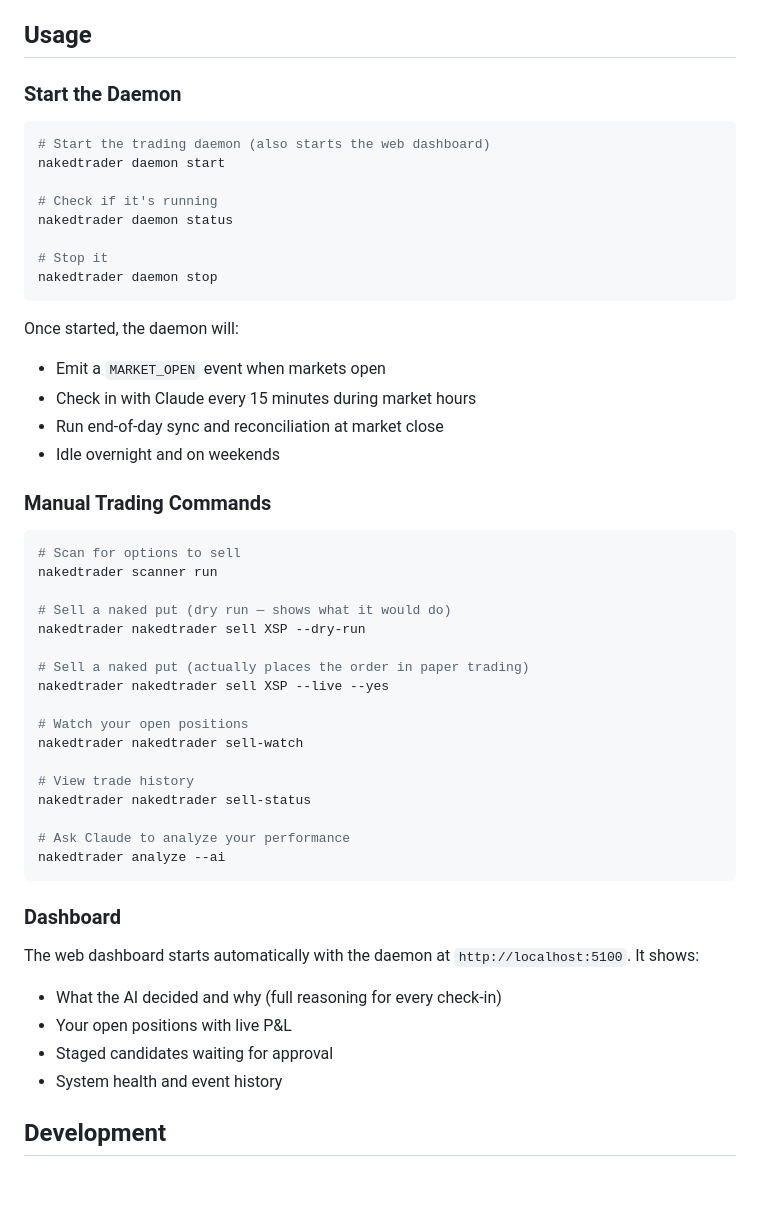
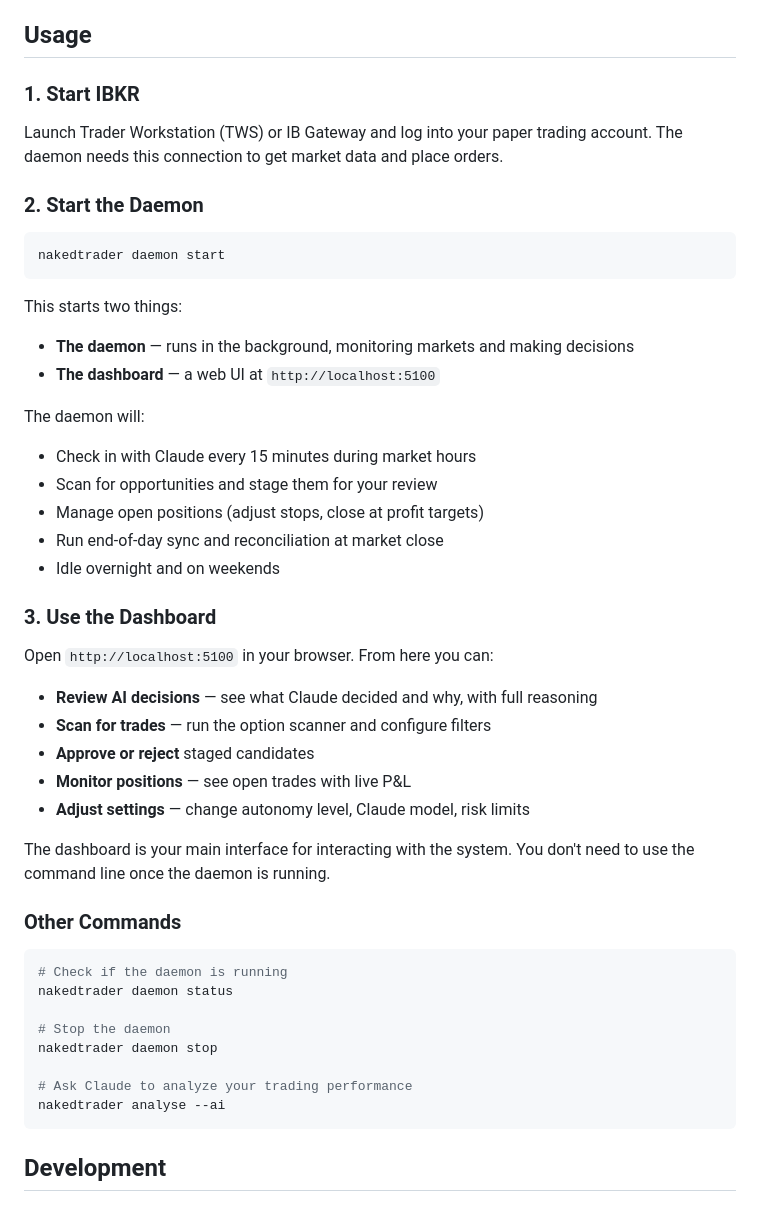
Before and after one commit to axels2025/TAAD, a Markdown page: README.md, the part around the change. Drawn GitHub-style.

Commit message:
Simplify Usage section: daemon + dashboard workflow, remove manual commands
The system is designed for automation. Usage now shows the actual workflow:
start IBKR, start daemon, use the dashboard.

Co-Authored-By: Claude Opus 4.6 <noreply@anthropic.com>

````diff
--- a/README.md
+++ b/README.md
@@ -214,55 +214,51 @@ See `.env.example` for the full list of options including risk limits, position
 
 ## Usage
 
-### Start the Daemon
+### 1. Start IBKR
+
+Launch Trader Workstation (TWS) or IB Gateway and log into your paper trading account. The daemon needs this connection to get market data and place orders.
+
+### 2. Start the Daemon
 
 ```bash
-# Start the trading daemon (also starts the web dashboard)
 nakedtrader daemon start
-
-# Check if it's running
-nakedtrader daemon status
-
-# Stop it
-nakedtrader daemon stop
 ```
 
-Once started, the daemon will:
-- Emit a `MARKET_OPEN` event when markets open
+This starts two things:
+- **The daemon** — runs in the background, monitoring markets and making decisions
+- **The dashboard** — a web UI at `http://localhost:5100`
+
+The daemon will:
 - Check in with Claude every 15 minutes during market hours
+- Scan for opportunities and stage them for your review
+- Manage open positions (adjust stops, close at profit targets)
 - Run end-of-day sync and reconciliation at market close
 - Idle overnight and on weekends
 
-### Manual Trading Commands
+### 3. Use the Dashboard
+
+Open `http://localhost:5100` in your browser. From here you can:
+
+- **Review AI decisions** — see what Claude decided and why, with full reasoning
+- **Scan for trades** — run the option scanner and configure filters
+- **Approve or reject** staged candidates
+- **Monitor positions** — see open trades with live P&L
+- **Adjust settings** — change autonomy level, Claude model, risk limits
+
+The dashboard is your main interface for interacting with the system. You don't need to use the command line once the daemon is running.
+
+### Other Commands
 
 ```bash
-# Scan for options to sell
-nakedtrader scanner run
+# Check if the daemon is running
+nakedtrader daemon status
 
-# Sell a naked put (dry run — shows what it would do)
-nakedtrader nakedtrader sell XSP --dry-run
+# Stop the daemon
+nakedtrader daemon stop
 
-# Sell a naked put (actually places the order in paper trading)
-nakedtrader nakedtrader sell XSP --live --yes
-
-# Watch your open positions
-nakedtrader nakedtrader sell-watch
-
-# View trade history
-nakedtrader nakedtrader sell-status
-
-# Ask Claude to analyze your performance
-nakedtrader analyze --ai
+# Ask Claude to analyze your trading performance
+nakedtrader analyse --ai
 ```
-
-### Dashboard
-
-The web dashboard starts automatically with the daemon at `http://localhost:5100`. It shows:
-
-- What the AI decided and why (full reasoning for every check-in)
-- Your open positions with live P&L
-- Staged candidates waiting for approval
-- System health and event history
 
 ## Development
 
````
